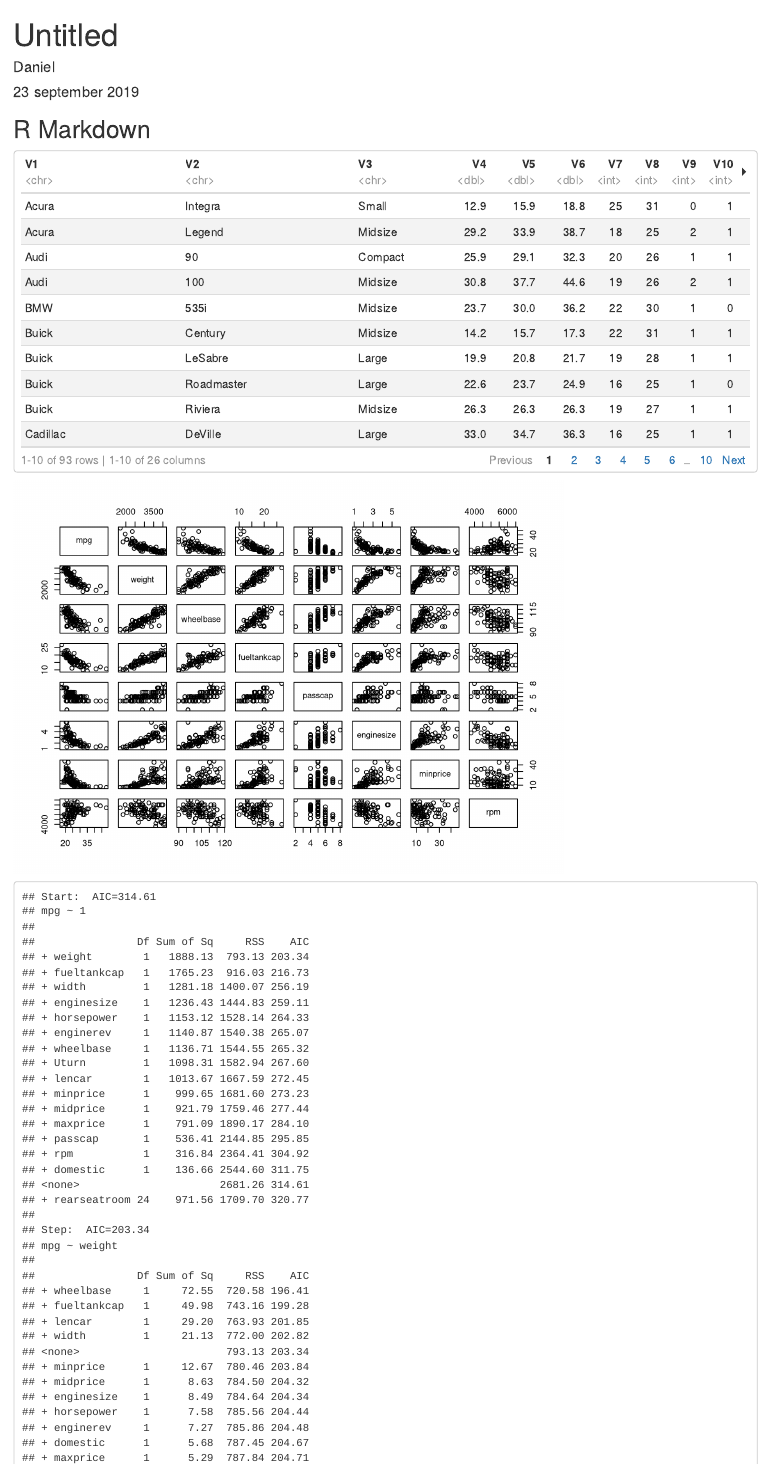
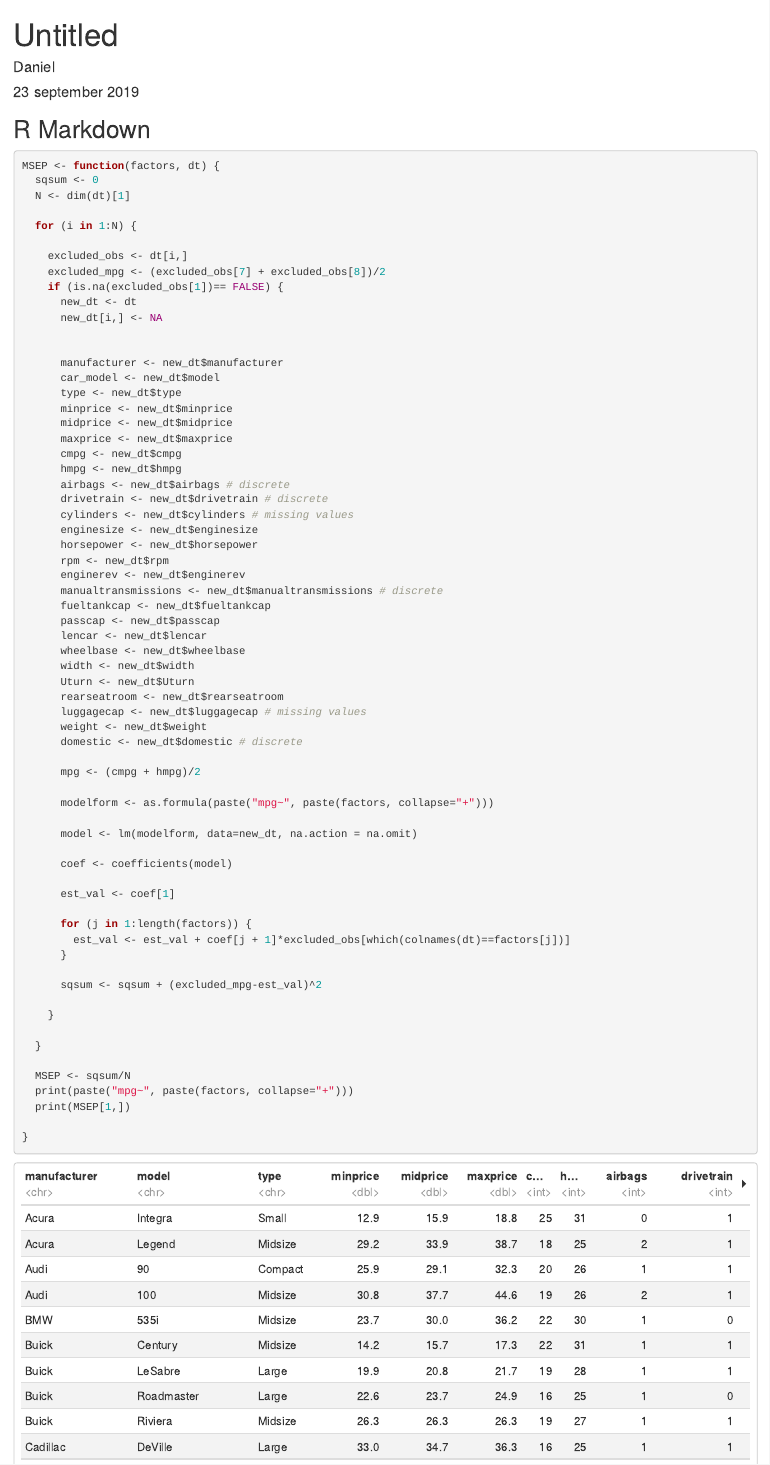
Before and after one commit to D-Berg/project-17, an R Markdown document (project.Rmd): the page in a window 1100 px wide, from its top. Rendered offline with R 4.5, knitr and Pandoc, with nearby package versions; some code elsewhere in the file could not run offline.

Commit message:
denna fil är bara min försöksfil

````diff
--- a/project.Rmd
+++ b/project.Rmd
@@ -9,10 +9,77 @@ output:
 
 ## R Markdown
 
+```{r}
+MSEP <- function(factors, dt) {
+  sqsum <- 0
+  N <- dim(dt)[1]
+
+  for (i in 1:N) {
+
+    excluded_obs <- dt[i,]
+    excluded_mpg <- (excluded_obs[7] + excluded_obs[8])/2
+    if (is.na(excluded_obs[1])== FALSE) {
+      new_dt <- dt
+      new_dt[i,] <- NA
+
+
+      manufacturer <- new_dt$manufacturer
+      car_model <- new_dt$model
+      type <- new_dt$type
+      minprice <- new_dt$minprice
+      midprice <- new_dt$midprice
+      maxprice <- new_dt$maxprice
+      cmpg <- new_dt$cmpg
+      hmpg <- new_dt$hmpg
+      airbags <- new_dt$airbags # discrete
+      drivetrain <- new_dt$drivetrain # discrete
+      cylinders <- new_dt$cylinders # missing values
+      enginesize <- new_dt$enginesize
+      horsepower <- new_dt$horsepower
+      rpm <- new_dt$rpm
+      enginerev <- new_dt$enginerev
+      manualtransmissions <- new_dt$manualtransmissions # discrete
+      fueltankcap <- new_dt$fueltankcap
+      passcap <- new_dt$passcap
+      lencar <- new_dt$lencar
+      wheelbase <- new_dt$wheelbase
+      width <- new_dt$width
+      Uturn <- new_dt$Uturn
+      rearseatroom <- new_dt$rearseatroom
+      luggagecap <- new_dt$luggagecap # missing values
+      weight <- new_dt$weight
+      domestic <- new_dt$domestic # discrete
+
+      mpg <- (cmpg + hmpg)/2
+
+      modelform <- as.formula(paste("mpg~", paste(factors, collapse="+")))
+
+      model <- lm(modelform, data=new_dt, na.action = na.omit)
+
+      coef <- coefficients(model)
+
+      est_val <- coef[1]
+
+      for (j in 1:length(factors)) {
+        est_val <- est_val + coef[j + 1]*excluded_obs[which(colnames(dt)==factors[j])]
+      }
+
+      sqsum <- sqsum + (excluded_mpg-est_val)^2
+
+    }
+
+  }
+
+  MSEP <- sqsum/N
+  print(paste("mpg~", paste(factors, collapse="+")))
+  print(MSEP[1,])
+
+}
+```
 
 ```{r, echo=FALSE}
 
-cars <- read.table("A17-cars-win.dat")
+cars <- read.table("A17-cars-win.dat", header = FALSE, col.names=c("manufacturer","model","type","minprice","midprice","maxprice", "cmpg", "hmpg", "airbags", "drivetrain", "cylinders", "engingesize", "horsepower", "rpm", "enginerev", "manualtransmissions", "fueltankcap", "passcap", "lencar", "wheelbase", "width", "uturn", "rearseatroom", "luggagecap", "weight", "domestic"))
 cars <- as.data.frame(cars)
 cars
 
````
Also changed, not shown: project.Rmd (9 more changed lines).
